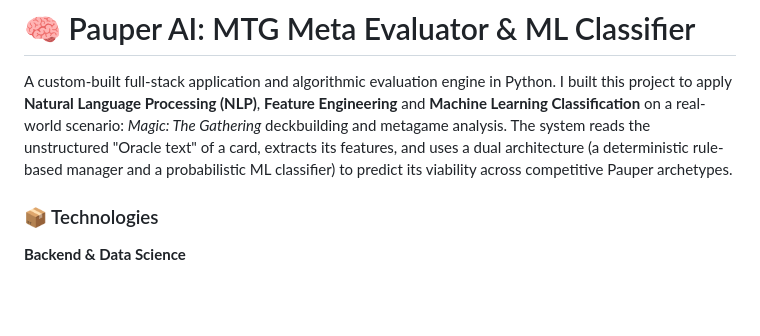
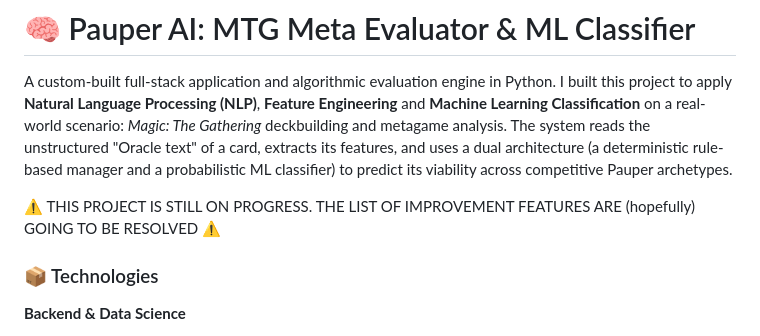
Before and after one commit to marco-mejias/mtgAnalysisPauper, a Markdown page: README.md, the part around the change. GitHub-like rendering; blank space fills up the shorter version.

```diff
--- a/README.md
+++ b/README.md
@@ -3,6 +3,8 @@
 A custom-built full-stack application and algorithmic evaluation engine in Python.
 I built this project to apply **Natural Language Processing (NLP)**, **Feature Engineering** and **Machine Learning Classification** on a real-world scenario: *Magic: The Gathering* deckbuilding and metagame analysis.
 The system reads the unstructured "Oracle text" of a card, extracts its features, and uses a dual architecture (a deterministic rule-based manager and a probabilistic ML classifier) to predict its viability across competitive Pauper archetypes.
+
+⚠ THIS PROJECT IS STILL ON PROGRESS. THE LIST OF IMPROVEMENT FEATURES ARE (hopefully) GOING TO BE RESOLVED ⚠
 
 ### 📦 Technologies
 
```
